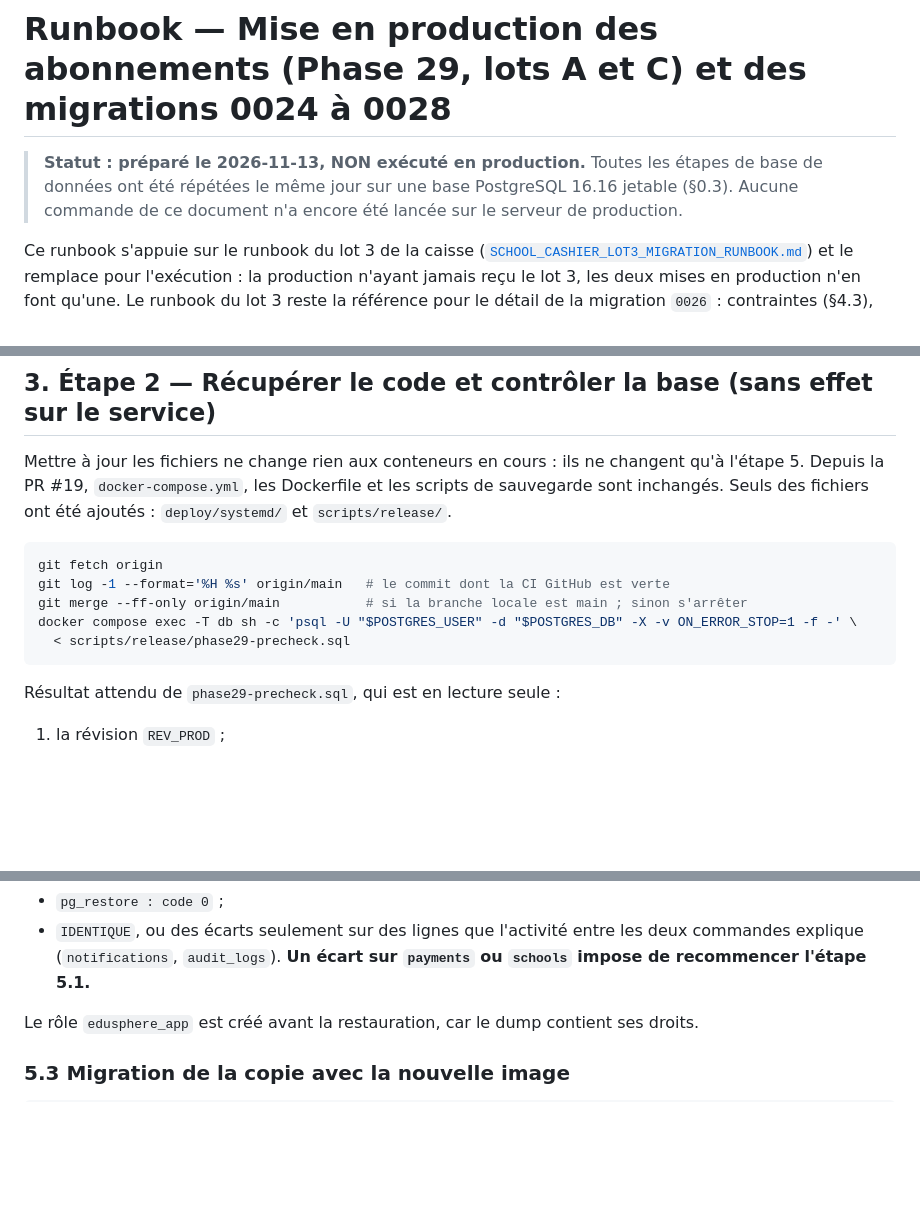
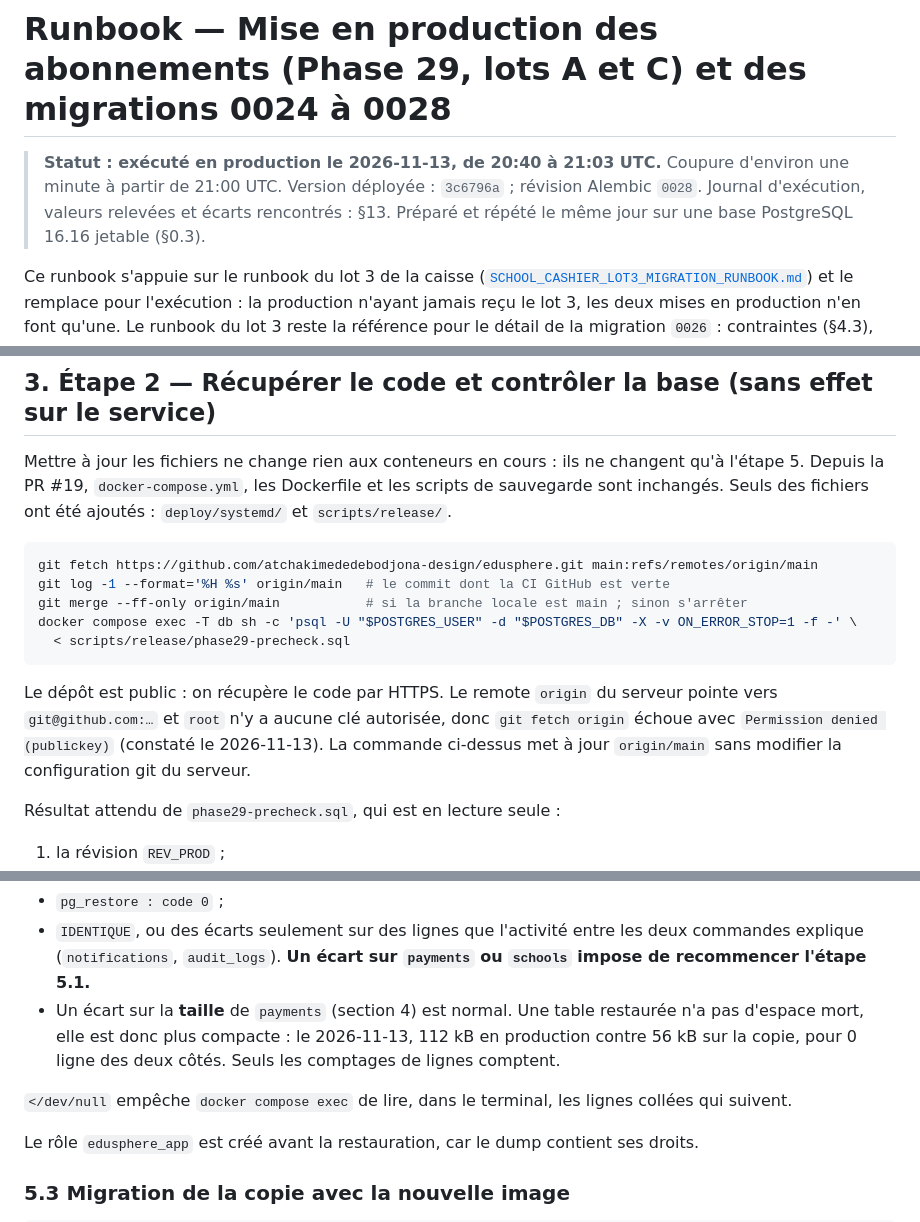
Before and after one commit to atchakimededebodjona-design/edusphere, a Markdown page: docs/deployment/PHASE_29_PRODUCTION_RUNBOOK.md, 3 parts joined by grey strips. Drawn GitHub-style; blank space fills up the shorter version.

````diff
--- a/docs/deployment/PHASE_29_PRODUCTION_RUNBOOK.md
+++ b/docs/deployment/PHASE_29_PRODUCTION_RUNBOOK.md
@@ -1,8 +1,9 @@
 # Runbook — Mise en production des abonnements (Phase 29, lots A et C) et des migrations 0024 à 0028
 
-> **Statut : préparé le 2026-11-13, NON exécuté en production.** Toutes les étapes de base de
-> données ont été répétées le même jour sur une base PostgreSQL 16.16 jetable (§0.3). Aucune
-> commande de ce document n'a encore été lancée sur le serveur de production.
+> **Statut : exécuté en production le 2026-11-13, de 20:40 à 21:03 UTC.** Coupure d'environ une
+> minute à partir de 21:00 UTC. Version déployée : `3c6796a` ; révision Alembic `0028`. Journal
+> d'exécution, valeurs relevées et écarts rencontrés : §13. Préparé et répété le même jour sur une
+> base PostgreSQL 16.16 jetable (§0.3).
 
 Ce runbook s'appuie sur le runbook du lot 3 de la caisse
 ([`SCHOOL_CASHIER_LOT3_MIGRATION_RUNBOOK.md`](SCHOOL_CASHIER_LOT3_MIGRATION_RUNBOOK.md)) et le
@@ -122,12 +123,17 @@ Depuis la PR #19, `docker-compose.yml`, les Dockerfile et les scripts de sauvega
 inchangés. Seuls des fichiers ont été ajoutés : `deploy/systemd/` et `scripts/release/`.
 
 ```sh
-git fetch origin
+git fetch https://github.com/atchakimededebodjona-design/edusphere.git main:refs/remotes/origin/main
 git log -1 --format='%H %s' origin/main   # le commit dont la CI GitHub est verte
 git merge --ff-only origin/main           # si la branche locale est main ; sinon s'arrêter
 docker compose exec -T db sh -c 'psql -U "$POSTGRES_USER" -d "$POSTGRES_DB" -X -v ON_ERROR_STOP=1 -f -' \
   < scripts/release/phase29-precheck.sql
 ```
+
+Le dépôt est public : on récupère le code par HTTPS. Le remote `origin` du serveur pointe vers
+`git@github.com:…` et `root` n'y a aucune clé autorisée, donc `git fetch origin` échoue avec
+`Permission denied (publickey)` (constaté le 2026-11-13). La commande ci-dessus met à jour
+`origin/main` sans modifier la configuration git du serveur.
 
 Résultat attendu de `phase29-precheck.sql`, qui est en lecture seule :
 1. la révision `REV_PROD` ;
@@ -193,6 +199,12 @@ Attendu :
 - `IDENTIQUE`, ou des écarts seulement sur des lignes que l'activité entre les deux commandes
   explique (`notifications`, `audit_logs`). **Un écart sur `payments` ou `schools` impose de
   recommencer l'étape 5.1.**
+- Un écart sur la **taille** de `payments` (section 4) est normal. Une table restaurée n'a pas
+  d'espace mort, elle est donc plus compacte : le 2026-11-13, 112 kB en production contre 56 kB
+  sur la copie, pour 0 ligne des deux côtés. Seuls les comptages de lignes comptent.
+
+`</dev/null` empêche `docker compose exec` de lire, dans le terminal, les lignes collées qui
+suivent.
 
 Le rôle `edusphere_app` est créé avant la restauration, car le dump contient ses droits.
 
````
Also changed, not shown: other parts of docs/deployment/PHASE_29_PRODUCTION_RUNBOOK.md (+28 -2 lines).
